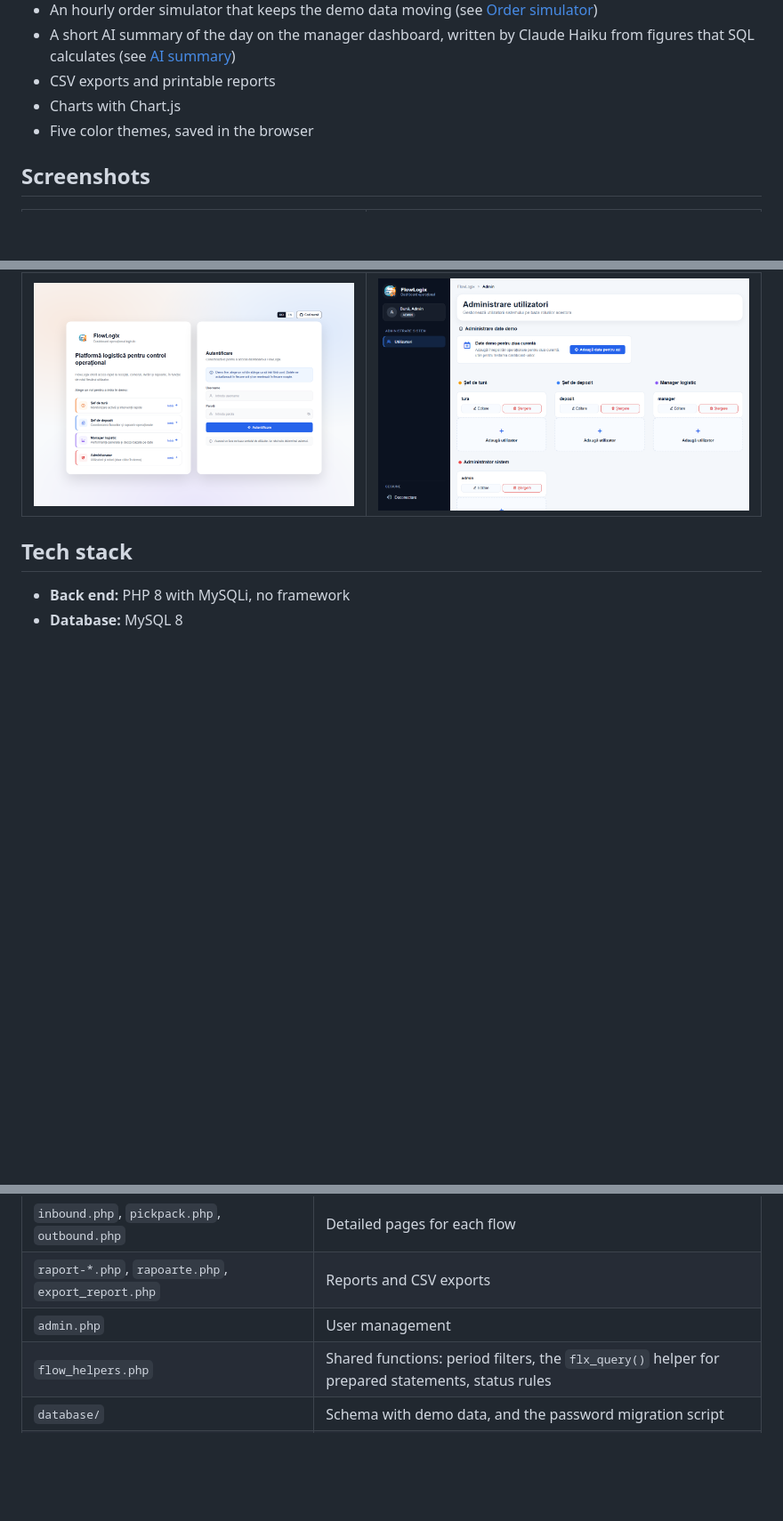
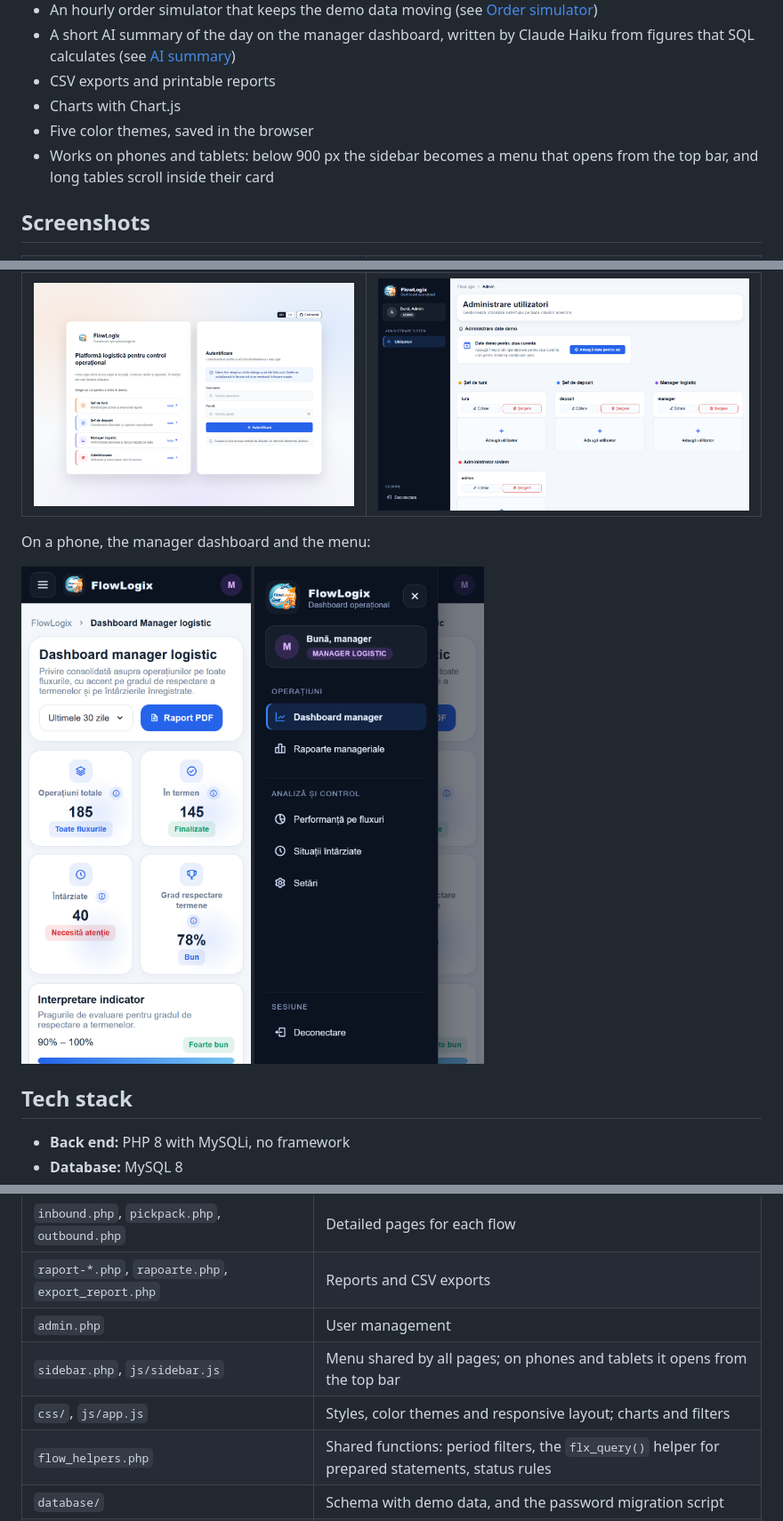
Before and after one commit to BogdanDumitrascu04/flowlogix, a Markdown page: README.md, 3 parts joined by grey strips. Shown at 89% size. Drawn GitHub-style; pictures changed too: docs/screenshots/phone-manager-dashboard.png (added), docs/screenshots/phone-menu.png (added); blank space fills up the shorter version.

Commit message:
Add phone screenshots and the responsive layout to the README
Co-Authored-By: Claude Opus 5.5 <noreply@anthropic.com>

```diff
--- a/README.md
+++ b/README.md
@@ -32,6 +32,7 @@ Each page checks the role saved in the session. A user who opens a page that bel
 - CSV exports and printable reports
 - Charts with Chart.js
 - Five color themes, saved in the browser
+- Works on phones and tablets: below 900 px the sidebar becomes a menu that opens from the top bar, and long tables scroll inside their card
 
 ## Screenshots
 
@@ -40,6 +41,13 @@ Each page checks the role saved in the session. A user who opens a page that bel
 | ![Shift supervisor dashboard](docs/screenshots/shift-dashboard.png) | ![Warehouse manager dashboard](docs/screenshots/warehouse-dashboard.png) |
 | **Login** | **User administration** |
 | ![Login page](docs/screenshots/login.png) | ![User administration](docs/screenshots/admin-users.png) |
+
+On a phone, the manager dashboard and the menu:
+
+<p>
+  <img src="docs/screenshots/phone-manager-dashboard.png" alt="Manager dashboard on a phone" width="280">
+  <img src="docs/screenshots/phone-menu.png" alt="Side menu open on a phone" width="280">
+</p>
 
 ## Tech stack
 
@@ -172,6 +180,8 @@ Moving from WampServer to a standard MySQL server exposed two old bugs: a `GROUP
 | `inbound.php`, `pickpack.php`, `outbound.php` | Detailed pages for each flow |
 | `raport-*.php`, `rapoarte.php`, `export_report.php` | Reports and CSV exports |
 | `admin.php` | User management |
+| `sidebar.php`, `js/sidebar.js` | Menu shared by all pages; on phones and tablets it opens from the top bar |
+| `css/`, `js/app.js` | Styles, color themes and responsive layout; charts and filters |
 | `flow_helpers.php` | Shared functions: period filters, the `flx_query()` helper for prepared statements, status rules |
 | `database/` | Schema with demo data, and the password migration script |
 | `jobs/simulate_orders.php` | Hourly order simulator |
```
